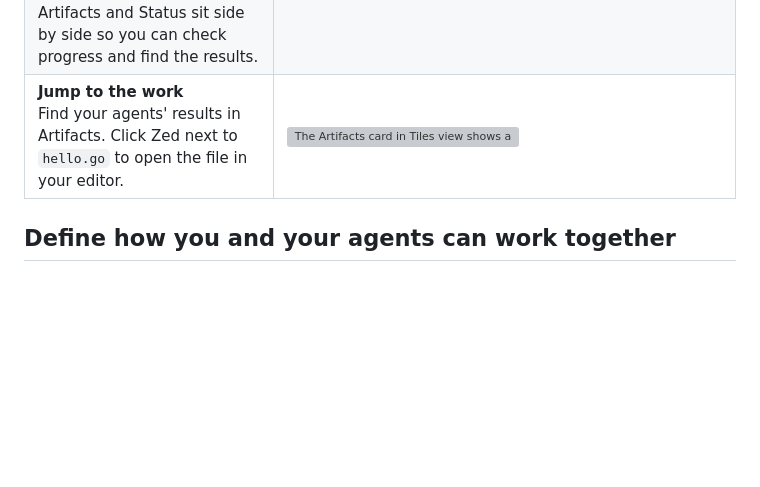
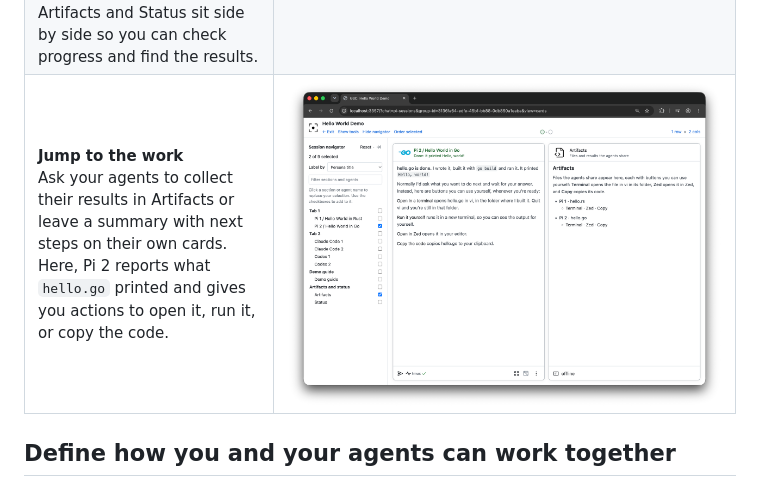
Before and after one commit to gitsense/chat, a Markdown page: README.md, the part around the change. GitHub-like rendering; pictures changed too: assets/hello-world-demo-done-resume-the-work.png (added); blank space fills up the shorter version; grey boxes are pictures that could not be loaded.

Commit message:
Show agent next steps alongside shared artifacts

```diff
--- a/README.md
+++ b/README.md
@@ -91,8 +91,8 @@ Watch six sessions from two terminal tabs come together in one Group. Two Pi age
     <td width="65%" valign="middle"><a href="assets/hello-world-artifacts-and-status-done-tiles.png"><img src="assets/hello-world-artifacts-and-status-done-tiles.png" alt="The Hello World Group in Tiles view, showing only the Artifacts and Status cards side by side." width="100%"></a></td>
   </tr>
   <tr>
-    <td width="35%" valign="middle"><strong>Jump to the work</strong><br>Find your agents' results in Artifacts. Click Zed next to <code>hello.go</code> to open the file in your editor.</td>
-    <td width="65%" valign="middle"><a href="assets/hello-world-artifacts-and-status-done-tiles.png"><img src="assets/hello-world-artifacts-and-status-done-tiles.png" alt="The Artifacts card in Tiles view shows a Zed link for hello.go." width="100%"></a></td>
+    <td width="35%" valign="middle"><strong>Jump to the work</strong><br>Ask your agents to collect their results in Artifacts or leave a summary with next steps on their own cards. Here, Pi 2 reports what <code>hello.go</code> printed and gives you actions to open it, run it, or copy the code.</td>
+    <td width="65%" valign="middle"><a href="assets/hello-world-demo-done-resume-the-work.png"><img src="assets/hello-world-demo-done-resume-the-work.png" alt="Tiles view showing Pi 2's summary and next steps alongside the shared Artifacts card with results from both Pi agents." width="100%"></a></td>
   </tr>
 </table>
 
```
